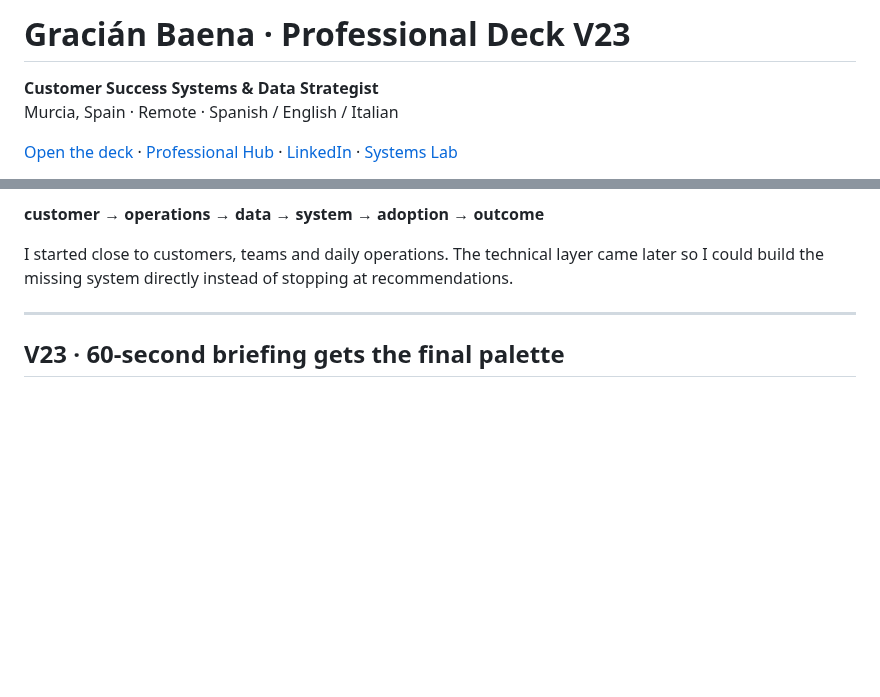
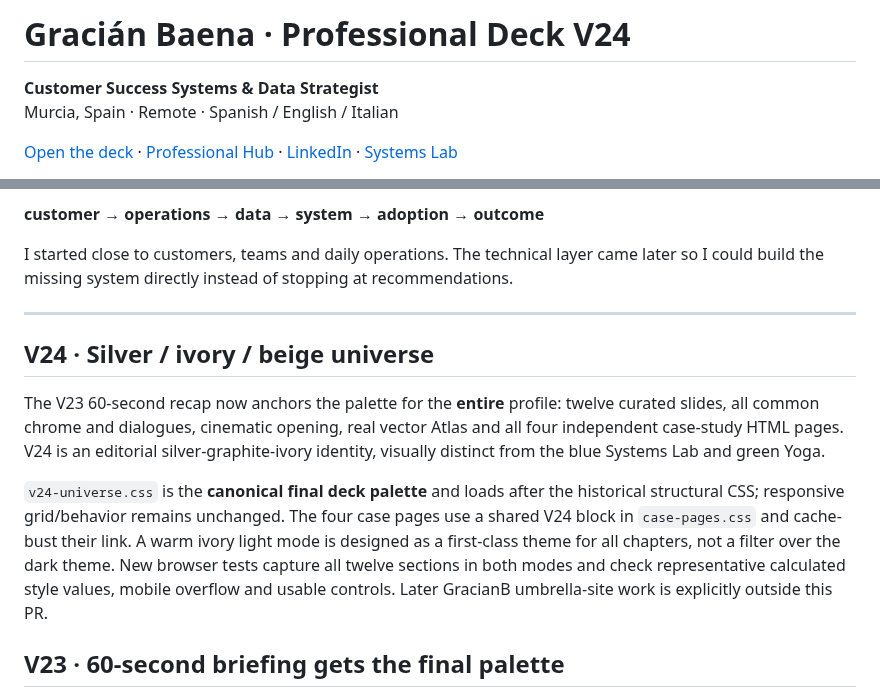
Before and after one commit to GracianB/professional-deck, a Markdown page: README.md, 2 parts joined by grey strips. Drawn GitHub-style; blank space fills up the shorter version.

Commit message:
contract(v24): certify one silver/ivory palette and cache-bust all HTML cases

```diff
--- a/README.md
+++ b/README.md
@@ -1,4 +1,4 @@
-# Gracián Baena · Professional Deck V23
+# Gracián Baena · Professional Deck V24
 
 **Customer Success Systems & Data Strategist**
 Murcia, Spain · Remote · Spanish / English / Italian
@@ -26,6 +26,12 @@ The final narrative is deliberately simple:
 I started close to customers, teams and daily operations. The technical layer came later so I could build the missing system directly instead of stopping at recommendations.
 
 ---
+
+## V24 · Silver / ivory / beige universe
+
+The V23 60-second recap now anchors the palette for the **entire** profile: twelve curated slides, all common chrome and dialogues, cinematic opening, real vector Atlas and all four independent case-study HTML pages. V24 is an editorial silver-graphite-ivory identity, visually distinct from the blue Systems Lab and green Yoga.
+
+`v24-universe.css` is the **canonical final deck palette** and loads after the historical structural CSS; responsive grid/behavior remains unchanged. The four case pages use a shared V24 block in `case-pages.css` and cache-bust their link. A warm ivory light mode is designed as a first-class theme for all chapters, not a filter over the dark theme. New browser tests capture all twelve sections in both modes and check representative calculated style values, mobile overflow and usable controls. Later GracianB umbrella-site work is explicitly outside this PR.
 
 ## V23 · 60-second briefing gets the final palette
 
```
